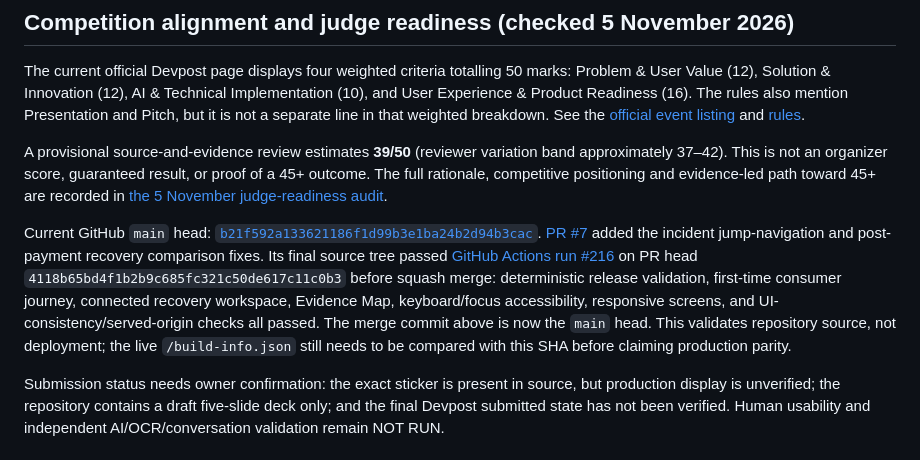
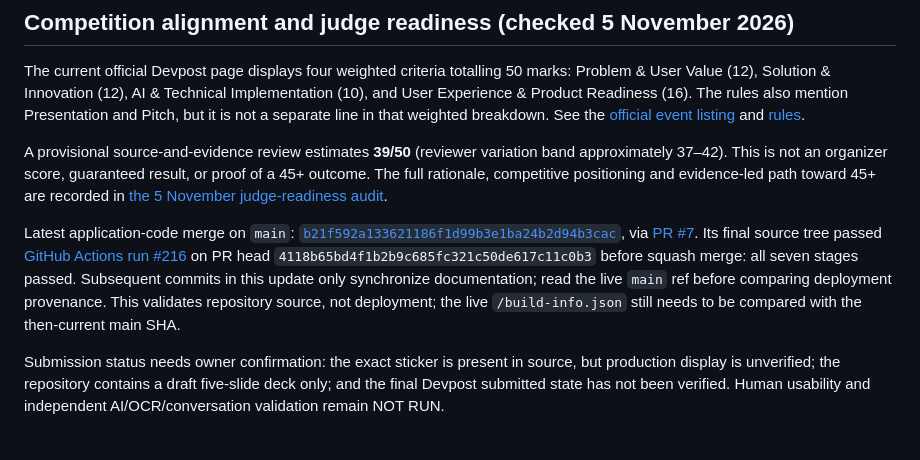
Before and after one commit to Rubai106/PayCheckpoint, a Markdown page: README.md, the part around the change. GitHub-like rendering.

Commit message:
docs: clarify application merge versus documentation sync commits

```diff
--- a/README.md
+++ b/README.md
@@ -114,7 +114,7 @@ The current official Devpost page displays four weighted criteria totalling 50 m
 
 A provisional source-and-evidence review estimates **39/50** (reviewer variation band approximately 37–42). This is not an organizer score, guaranteed result, or proof of a 45+ outcome. The full rationale, competitive positioning and evidence-led path toward 45+ are recorded in [the 5 November judge-readiness audit](docs/JUDGE_READINESS_AUDIT_2026-11-05.md).
 
-Current GitHub `main` head: [`b21f592a133621186f1d99b3e1ba24b2d94b3cac`](https://github.com/Rubai106/PayCheckpoint/commit/b21f592a133621186f1d99b3e1ba24b2d94b3cac). [PR #7](https://github.com/Rubai106/PayCheckpoint/pull/7) added the incident jump-navigation and post-payment recovery comparison fixes. Its final source tree passed [GitHub Actions run #216](https://github.com/Rubai106/PayCheckpoint/actions/runs/42008374616) on PR head `4118b65bd4f1b2b9c685fc321c50de617c11c0b3` before squash merge: deterministic release validation, first-time consumer journey, connected recovery workspace, Evidence Map, keyboard/focus accessibility, responsive screens, and UI-consistency/served-origin checks all passed. The merge commit above is now the `main` head. This validates repository source, not deployment; the live `/build-info.json` still needs to be compared with this SHA before claiming production parity.
+Latest application-code merge on `main`: [`b21f592a133621186f1d99b3e1ba24b2d94b3cac`](https://github.com/Rubai106/PayCheckpoint/commit/b21f592a133621186f1d99b3e1ba24b2d94b3cac), via [PR #7](https://github.com/Rubai106/PayCheckpoint/pull/7). Its final source tree passed [GitHub Actions run #216](https://github.com/Rubai106/PayCheckpoint/actions/runs/42008374616) on PR head `4118b65bd4f1b2b9c685fc321c50de617c11c0b3` before squash merge: all seven stages passed. Subsequent commits in this update only synchronize documentation; read the live `main` ref before comparing deployment provenance. This validates repository source, not deployment; the live `/build-info.json` still needs to be compared with the then-current main SHA.
 
 Submission status needs owner confirmation: the exact sticker is present in source, but production display is unverified; the repository contains a draft five-slide deck only; and the final Devpost submitted state has not been verified. Human usability and independent AI/OCR/conversation validation remain NOT RUN.
 ## ReceiptLens lifecycle reliability (Step 13)
```
